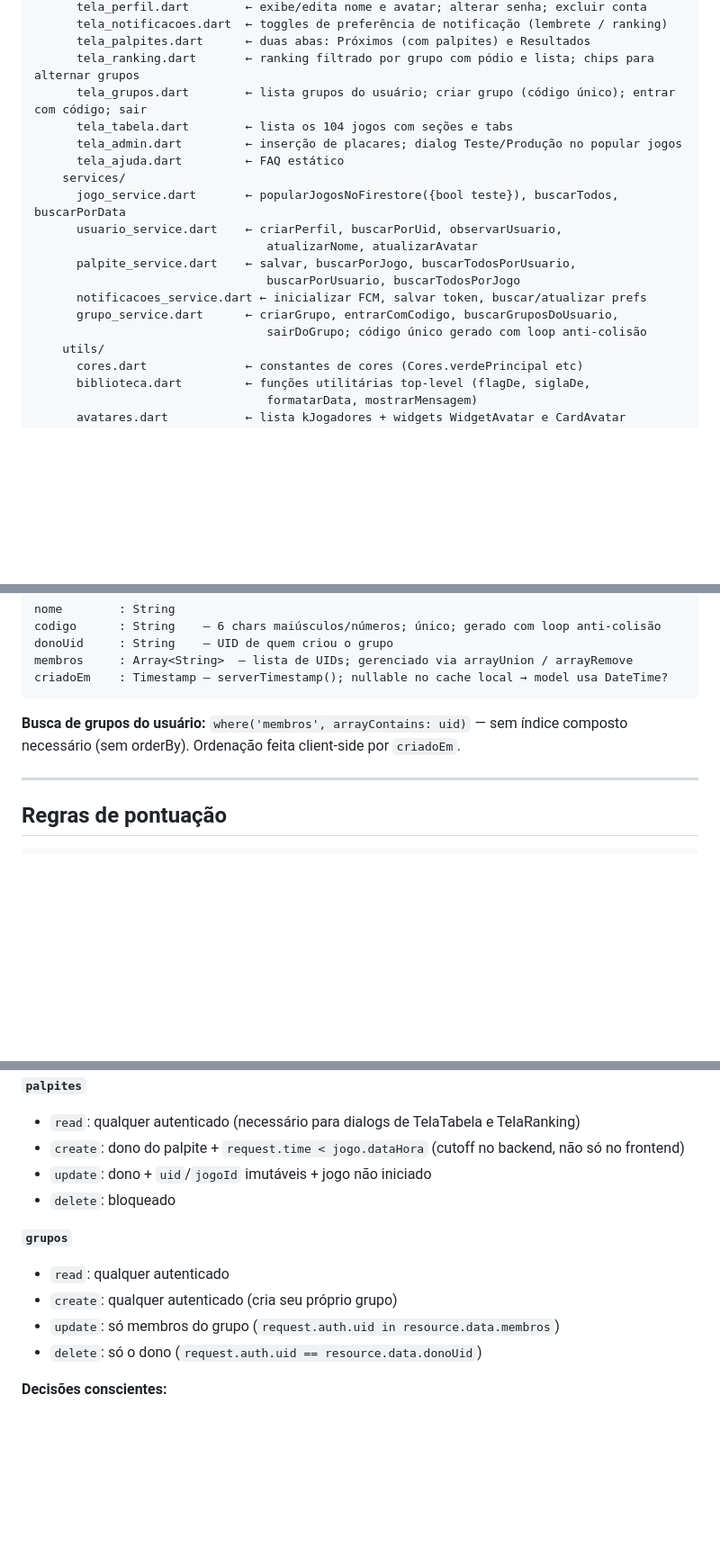
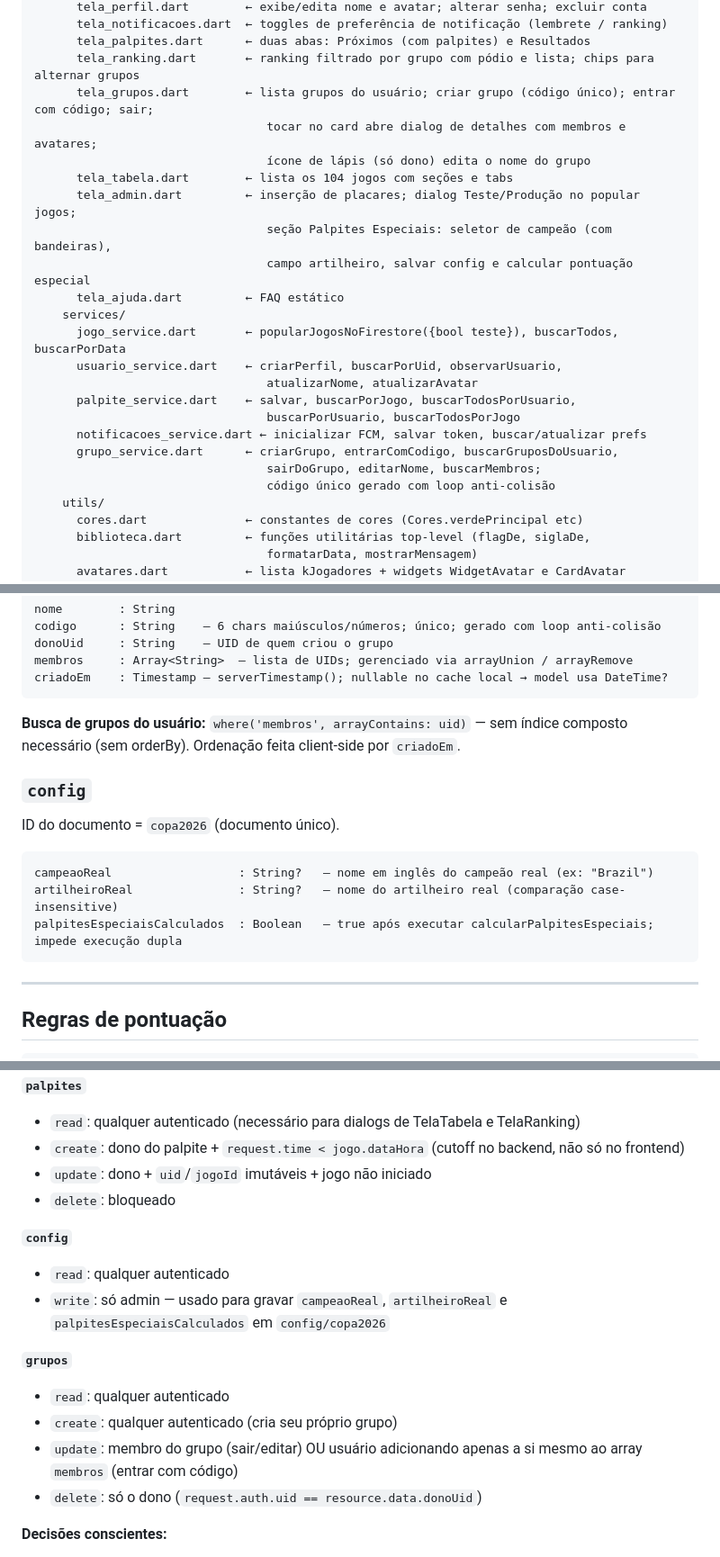
Before and after one commit to luizguilhrme/bolao-copa-2026, a Markdown page: CLAUDE.md, 3 parts joined by grey strips. Shown at 90% size. Rendered like a GitHub page; blank space fills up the shorter version.

Commit message:
docs: atualiza CLAUDE.md e resumo com features de grupos e palpites especiais

````diff
--- a/CLAUDE.md
+++ b/CLAUDE.md
@@ -101,9 +102,13 @@ C:\bolao\
       tela_notificacoes.dart  ← toggles de preferência de notificação (lembrete / ranking)
       tela_palpites.dart      ← duas abas: Próximos (com palpites) e Resultados
       tela_ranking.dart       ← ranking filtrado por grupo com pódio e lista; chips para alternar grupos
-      tela_grupos.dart        ← lista grupos do usuário; criar grupo (código único); entrar com código; sair
+      tela_grupos.dart        ← lista grupos do usuário; criar grupo (código único); entrar com código; sair;
+                                 tocar no card abre dialog de detalhes com membros e avatares;
+                                 ícone de lápis (só dono) edita o nome do grupo
       tela_tabela.dart        ← lista os 104 jogos com seções e tabs
-      tela_admin.dart         ← inserção de placares; dialog Teste/Produção no popular jogos
+      tela_admin.dart         ← inserção de placares; dialog Teste/Produção no popular jogos;
+                                 seção Palpites Especiais: seletor de campeão (com bandeiras),
+                                 campo artilheiro, salvar config e calcular pontuação especial
       tela_ajuda.dart         ← FAQ estático
     services/
       jogo_service.dart       ← popularJogosNoFirestore({bool teste}), buscarTodos, buscarPorData
@@ -113,7 +118,8 @@ C:\bolao\
                                  buscarPorUsuario, buscarTodosPorJogo
       notificacoes_service.dart ← inicializar FCM, salvar token, buscar/atualizar prefs
       grupo_service.dart      ← criarGrupo, entrarComCodigo, buscarGruposDoUsuario,
-                                 sairDoGrupo; código único gerado com loop anti-colisão
+                                 sairDoGrupo, editarNome, buscarMembros;
+                                 código único gerado com loop anti-colisão
     utils/
       cores.dart              ← constantes de cores (Cores.verdePrincipal etc)
       biblioteca.dart         ← funções utilitárias top-level (flagDe, siglaDe,
@@ -381,6 +387,15 @@ criadoEm    : Timestamp — serverTimestamp(); nullable no cache local → model
 
 **Busca de grupos do usuário:** `where('membros', arrayContains: uid)` — sem índice composto necessário (sem orderBy). Ordenação feita client-side por `criadoEm`.
 
+### `config`
+ID do documento = `copa2026` (documento único).
+
+```
+campeaoReal                  : String?   — nome em inglês do campeão real (ex: "Brazil")
+artilheiroReal               : String?   — nome do artilheiro real (comparação case-insensitive)
+palpitesEspeciaisCalculados  : Boolean   — true após executar calcularPalpitesEspeciais; impede execução dupla
+```
+
 ---
 
 ## Regras de pontuação
@@ -661,10 +681,14 @@ Regras em `firestore.rules`, índice composto em `firestore.indexes.json`. Deplo
 - `update`: dono + `uid`/`jogoId` imutáveis + jogo não iniciado
 - `delete`: bloqueado
 
+**`config`**
+- `read`: qualquer autenticado
+- `write`: só admin — usado para gravar `campeaoReal`, `artilheiroReal` e `palpitesEspeciaisCalculados` em `config/copa2026`
+
 **`grupos`**
 - `read`: qualquer autenticado
 - `create`: qualquer autenticado (cria seu próprio grupo)
-- `update`: só membros do grupo (`request.auth.uid in resource.data.membros`)
+- `update`: membro do grupo (sair/editar) OU usuário adicionando apenas a si mesmo ao array `membros` (entrar com código)
 - `delete`: só o dono (`request.auth.uid == resource.data.donoUid`)
 
 **Decisões conscientes:**
````
Also changed, not shown: other parts of CLAUDE.md (+8 -2 lines), resumo_bolao_copa_2026.md (+30 -6 lines).
